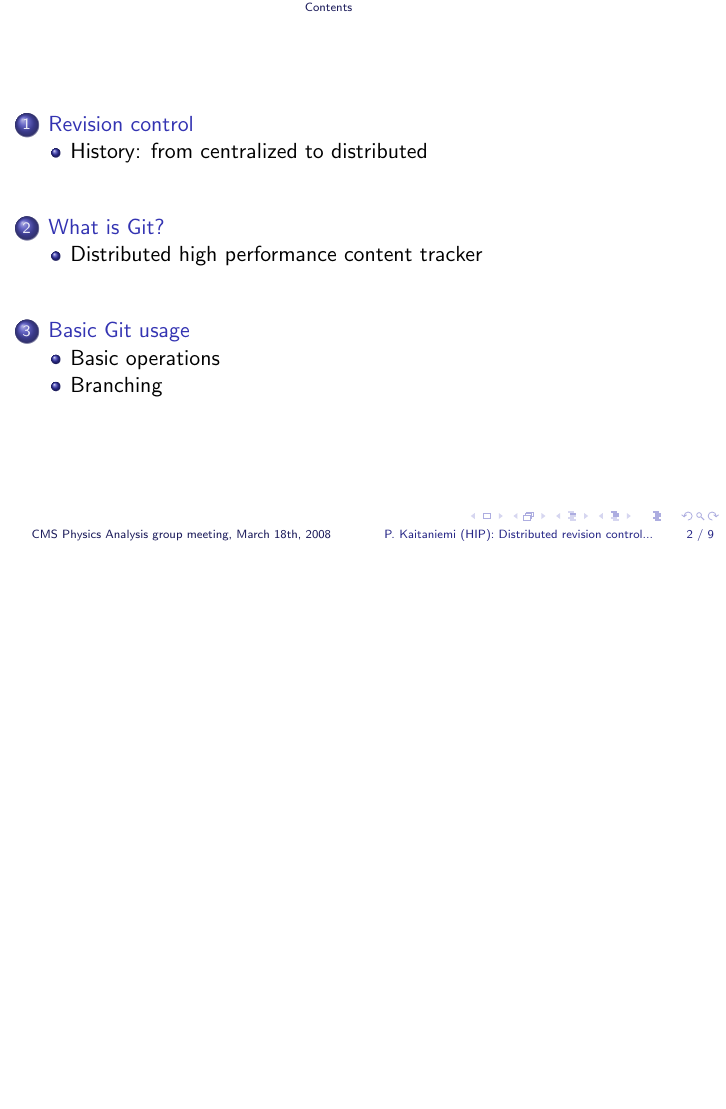
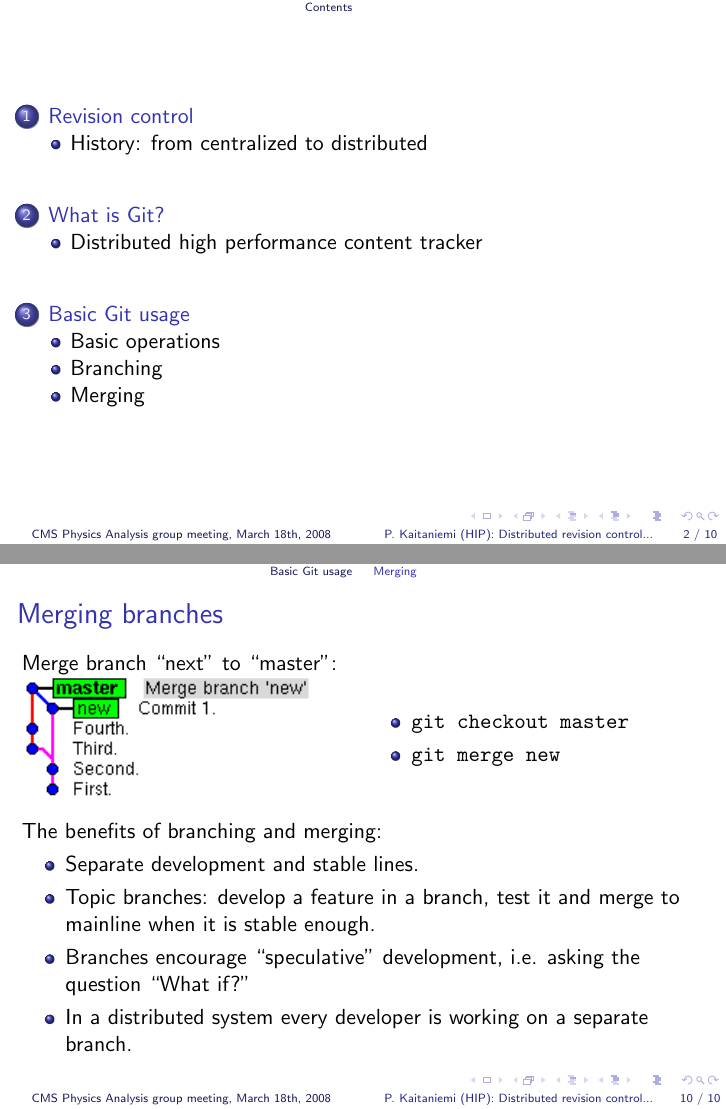
Before and after one commit to kaitanie/gittalk, LaTeX slides (gittalk.tex): page 2 of 9 before the commit and pages 2 and 10 of 10 after it, the two joined at a grey line, the shorter picture padded with empty space. Compiled offline with pdfLaTeX.

Commit message:
Merging branches.

```diff
--- a/gittalk.tex
+++ b/gittalk.tex
@@ -238,6 +238,34 @@ Committing changes to a branch:
 
 \subsection{Merging}
 
+\frame {
+\frametitle{Merging branches}
+Merge branch ``next'' to ``master'':
+\begin{minipage}{1.0\linewidth}
+\begin{minipage}{0.5\linewidth}
+\includegraphics[scale=1.00]{merge.png}
+\end{minipage}
+\begin{minipage}{0.5\linewidth}
+\begin{itemize}
+\item {\tt git checkout master}
+\item {\tt git merge new}
+\end{itemize}
+\end{minipage}
+\end{minipage}
+\vskip0.3cm
+
+The benefits of branching and merging:
+\begin{itemize}
+\item Separate development and stable lines.
+\item Topic branches: develop a feature in a branch, test it and merge
+  to mainline when it is stable enough.
+\item Branches encourage ``speculative'' development, i.e. asking the
+  question ``What if?''
+\item In a distributed system every developer is working on a separate
+  branch.
+\end{itemize}
+}
+
 \section{Collaborative development}
 
 \section{Git ecosystem}
```
Also changed, not shown: images/merge.png (added).
